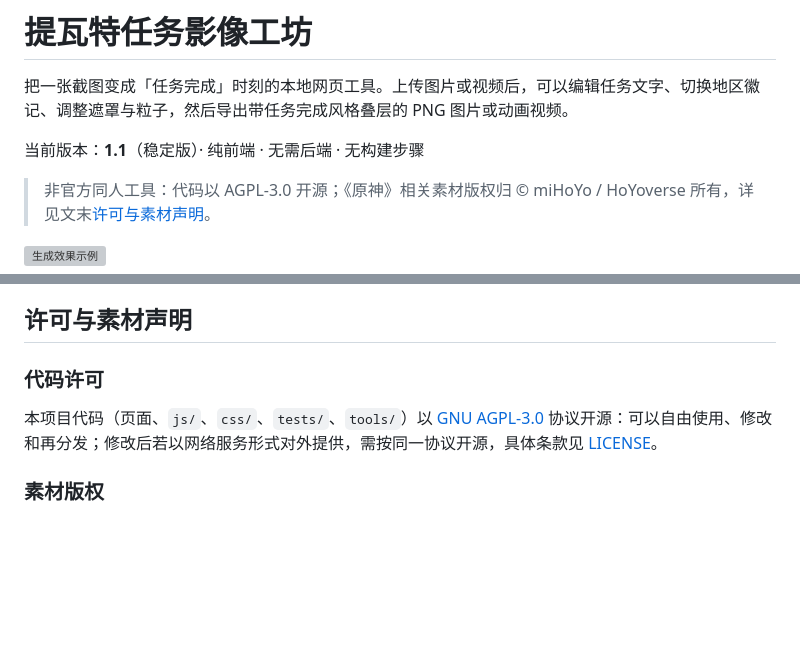
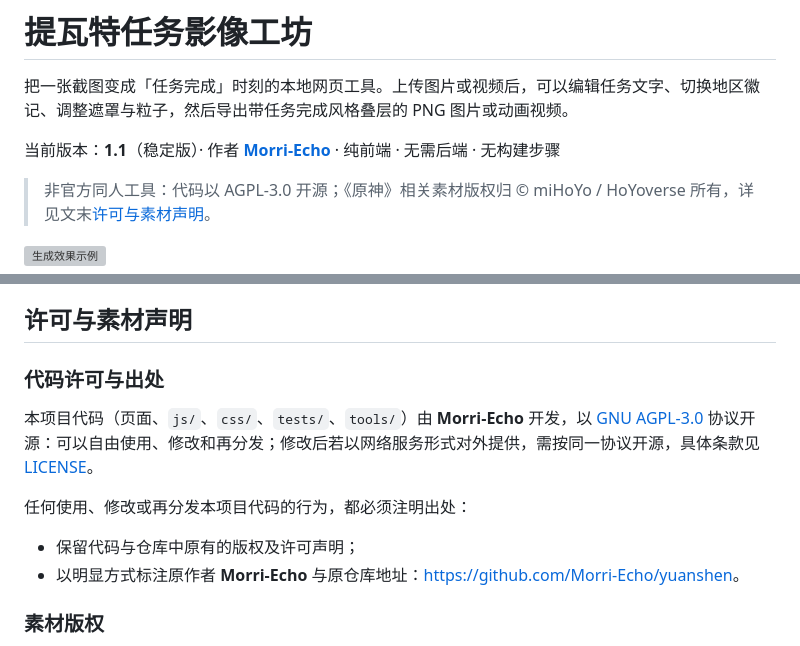
Before and after one commit to Morri-Echo/yuanshen, a Markdown page: README.md, 2 parts joined by grey strips. GitHub-like rendering; blank space fills up the shorter version; grey boxes are pictures that could not be loaded.

Commit message:
docs: require attribution to Morri-Echo for code reuse

```diff
--- a/README.md
+++ b/README.md
@@ -2,7 +2,7 @@
 
 把一张截图变成「任务完成」时刻的本地网页工具。上传图片或视频后，可以编辑任务文字、切换地区徽记、调整遮罩与粒子，然后导出带任务完成风格叠层的 PNG 图片或动画视频。
 
-当前版本：**1.1**（稳定版）· 纯前端 · 无需后端 · 无构建步骤
+当前版本：**1.1**（稳定版）· 作者 **[Morri-Echo](https://github.com/Morri-Echo)** · 纯前端 · 无需后端 · 无构建步骤
 
 > 非官方同人工具：代码以 AGPL-3.0 开源；《原神》相关素材版权归 © miHoYo / HoYoverse 所有，详见文末[许可与素材声明](#许可与素材声明)。
 
@@ -113,9 +113,14 @@ node tests\edge-smoke.js
 
 ## 许可与素材声明
 
-### 代码许可
+### 代码许可与出处
 
-本项目代码（页面、`js/`、`css/`、`tests/`、`tools/`）以 [GNU AGPL-3.0](LICENSE) 协议开源：可以自由使用、修改和再分发；修改后若以网络服务形式对外提供，需按同一协议开源，具体条款见 [LICENSE](LICENSE)。
+本项目代码（页面、`js/`、`css/`、`tests/`、`tools/`）由 **Morri-Echo** 开发，以 [GNU AGPL-3.0](LICENSE) 协议开源：可以自由使用、修改和再分发；修改后若以网络服务形式对外提供，需按同一协议开源，具体条款见 [LICENSE](LICENSE)。
+
+任何使用、修改或再分发本项目代码的行为，都必须注明出处：
+
+- 保留代码与仓库中原有的版权及许可声明；
+- 以明显方式标注原作者 **Morri-Echo** 与原仓库地址：<https://github.com/Morri-Echo/yuanshen>。
 
 ### 素材版权
 
```
